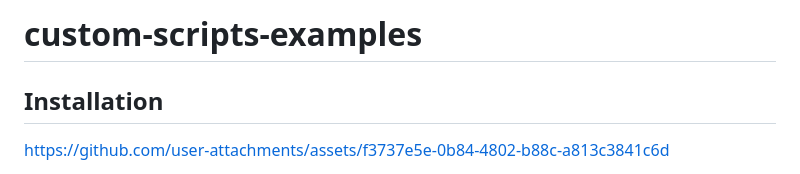
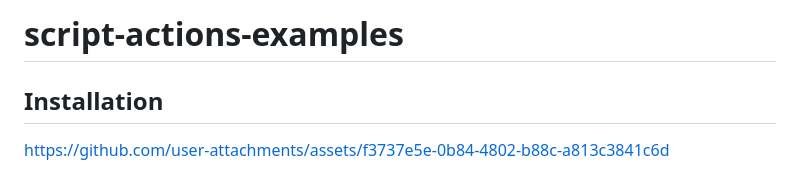
Before and after one commit to asana-examples/script-actions-examples, a Markdown page: README.md, the part around the change. GitHub-like rendering.

Commit message:
Rename title

```diff
--- a/README.md
+++ b/README.md
@@ -1,4 +1,4 @@
-# custom-scripts-examples
+# script-actions-examples
 
 ## Installation
 
```
